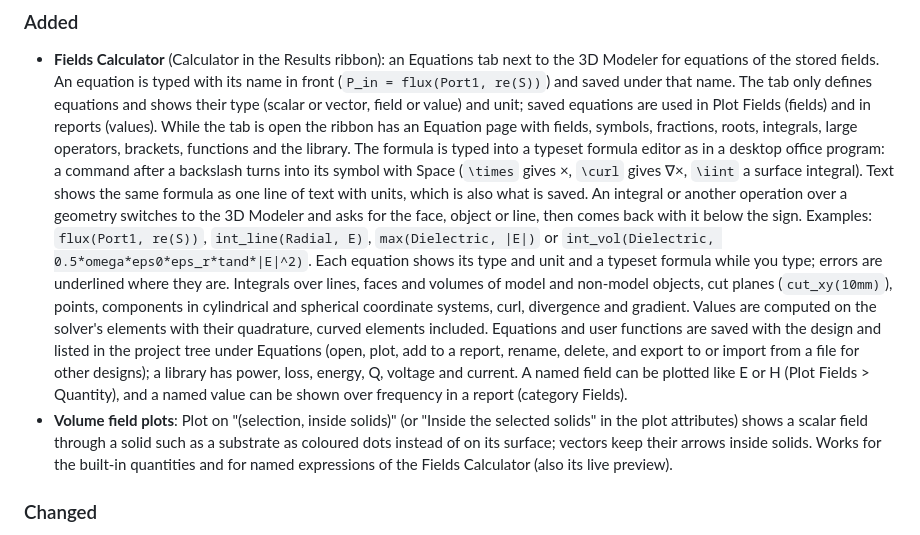
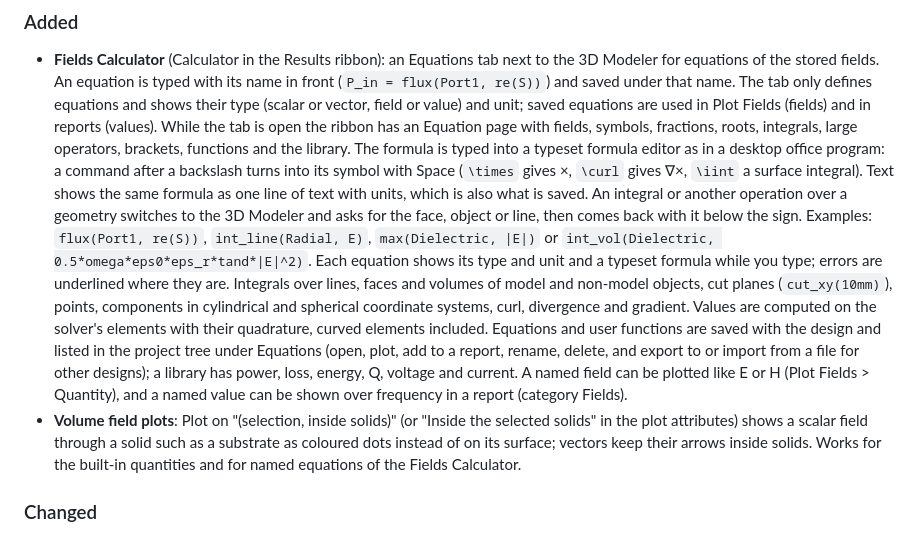
Before and after one commit to SanjeevKur/Hertzon, a Markdown page: CHANGELOG.md, the part around the change. Drawn GitHub-style.

Commit message:
Changelog: Fields Calculator entry after the merge of dev
Co-Authored-By: Claude Opus 5.5 (1M context) <noreply@anthropic.com>
Claude-Session: https://claude.ai/code/session_016sy72XATch7JDymVvoNaJ2

```diff
--- a/CHANGELOG.md
+++ b/CHANGELOG.md
@@ -9,7 +9,8 @@ the GitHub release notes.
 - **Fields Calculator** (Calculator in the Results ribbon): an Equations tab next to the 3D Modeler for
   equations of the stored fields. An equation is typed with its name in front (`P_in = flux(Port1, re(S))`)
   and saved under that name. The tab only defines equations and shows their type (scalar or vector, field
-  or value) and unit; saved equations are used in Plot Fields (fields) and in reports (values). While the tab is open the ribbon has an Equation page with fields, symbols, fractions, roots,
+  or value) and unit; saved equations are used in Plot Fields (fields) and in reports (values). While the
+  tab is open the ribbon has an Equation page with fields, symbols, fractions, roots,
   integrals, large operators, brackets, functions and the library. The formula is typed into a typeset
   formula editor as in a desktop office program: a command after a backslash turns into its symbol with
   Space (`\times` gives ×, `\curl` gives ∇×, `\iint` a surface integral). Text shows the same formula as one
@@ -29,7 +30,7 @@ the GitHub release notes.
 - **Volume field plots**: Plot on "(selection, inside solids)" (or "Inside the selected solids" in the plot
   attributes) shows a scalar field through a solid such as a substrate as coloured dots instead of on its
   surface; vectors keep their arrows inside solids. Works for the built-in quantities and for named
-  expressions of the Fields Calculator (also its live preview).
+  equations of the Fields Calculator.
 
 ### Changed
 - **Benchmarks**: the Solver Benchmark re-run on the 32-core workstation with 0.2.3 and hzAURA, compared with
```
